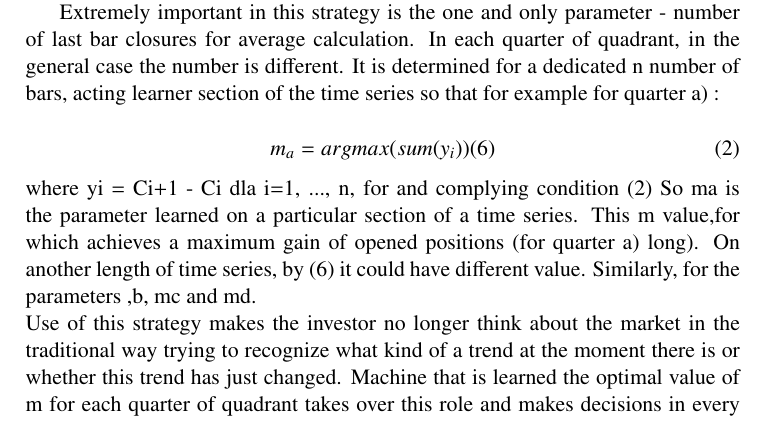
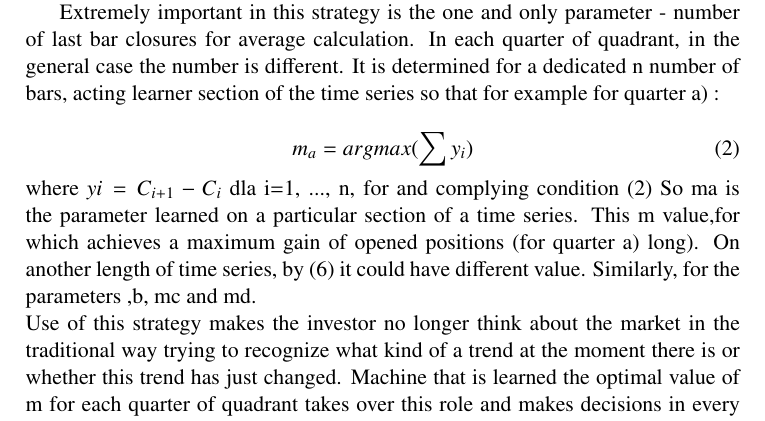
Before and after one commit to piotrbla/tewi-wizut, a LaTeX document (Article/Article20130603/tewi-paper-template.tex): part of page 6 of 11, cut so that both start at the same text. Compiled offline with pdfLaTeX.

Commit message:
sum -> sigma

```diff
--- a/Article/Article20130603/tewi-paper-template.tex
+++ b/Article/Article20130603/tewi-paper-template.tex
@@ -104,10 +104,10 @@ Because, at the moment of end of the i bar it can be calculated  value of each o
 \indent Each of these averages is counted step by step (bar) separately for each of the four situations, and of course the condition to open a position associated with a particular situation may occur or not. For example, if the closing value of the I bar in the situation a) will be below Cami this not open long position.\\
 \indent Extremely important in this strategy is the one and only parameter - number of last bar closures for average calculation. In each quarter of quadrant, in the general case the number is different. It is determined for a dedicated n number of bars, acting learner section of the time series so that for example for quarter a) :\\
 \begin{equation}
-	m_a = argmax (sum (y_i ) ) (6)
+	m_a = argmax (\sum y_i  )
 \end{equation}
 where
-yi = Ci+1 - Ci dla i=1, ..., n, for and complying  condition (2)
+$yi = C_{i+1} - C_{i}$ dla i=1, ..., n, for and complying  condition (2)
 So ma is the parameter learned on a particular section of a time series. This m  value,for which achieves a maximum gain of opened positions (for quarter a) long). On another length of time series, by (6) it could have different value. Similarly, for the parameters ,b, mc and md.\\
 Use of this strategy makes the investor no longer think about the market in the traditional way trying to recognize what kind of a trend at the moment there is or whether this trend has just changed. Machine that is learned the optimal value of m for each quarter of quadrant takes over this role and makes decisions in every of four possible investment situations. Take these decisions only when each of four calculated optimal moving averages condition is satisfied to open specific position.
 These strategy has been tested on the following markets as simple as possible. When was satisfied, one or more of the opening conditions (2) – (5) then position has been opened and closed at the close of the (i +1) bar.
```
